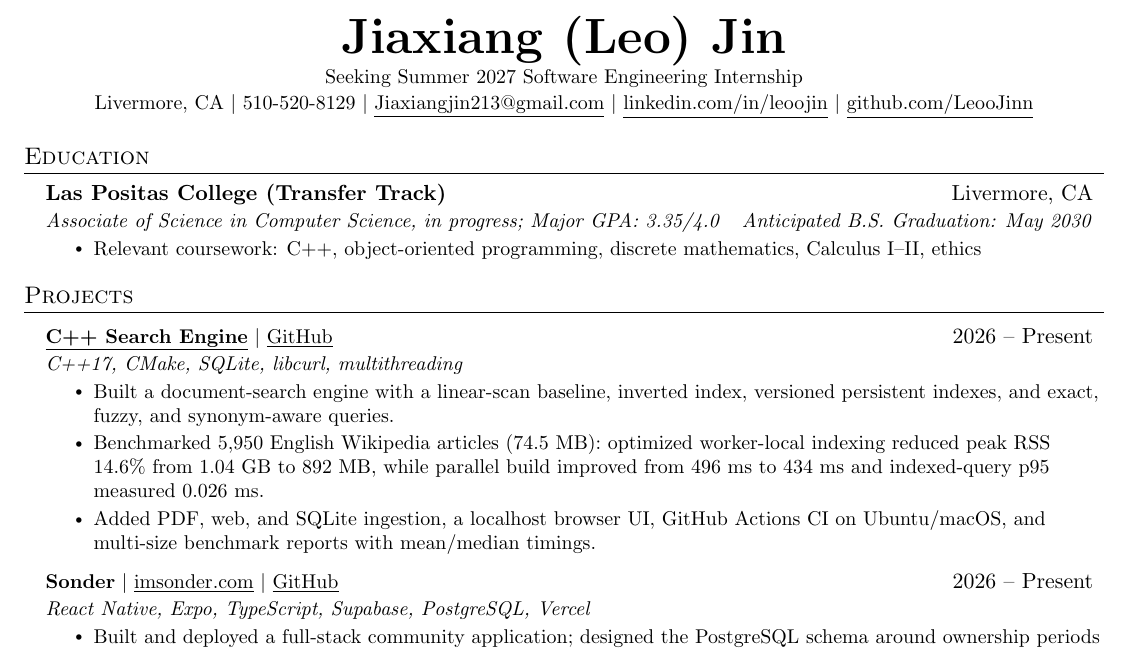
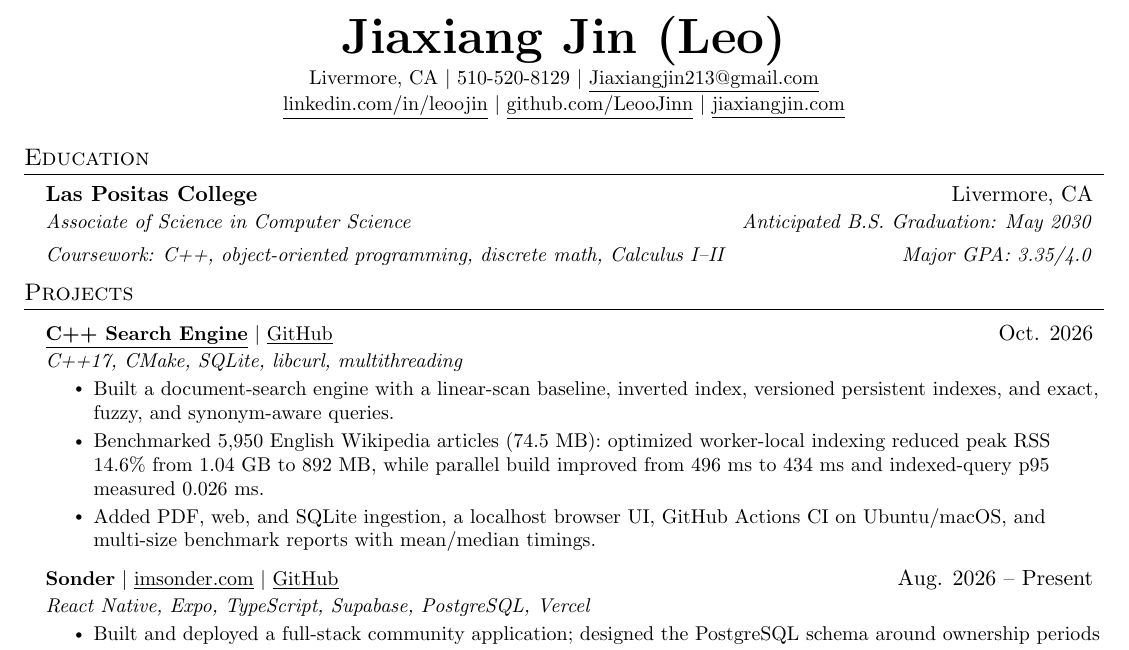
Before and after one commit to LeooJinn/LeooJinn.github.io, a LaTeX CV (Leo_Jin_Resume.tex): part of the page, cut so that both start at the same text. Compiled offline with pdfLaTeX.

Commit message:
Update resume and site copy; add website to resume header
Co-Authored-By: Weave Router <router@weaveos.com>

```diff
--- a/Leo_Jin_Resume.tex
+++ b/Leo_Jin_Resume.tex
@@ -51,6 +51,13 @@
     \end{tabular*}\vspace{-7pt}
 }
 
+\newcommand{\resumeSubSubheading}[2]{
+    \item
+    \begin{tabular*}{0.97\textwidth}{l@{\extracolsep{\fill}}r}
+      \textit{\small#1} & \textit{\small #2} \\
+    \end{tabular*}\vspace{-7pt}
+}
+
 \newcommand{\resumeProjectHeading}[2]{
     \item
     \begin{tabular*}{0.97\textwidth}{l@{\extracolsep{\fill}}r}
@@ -76,23 +83,22 @@
 
 %----------HEADING----------
 \begin{center}
-    \textbf{\Huge \scshape Jiaxiang (Leo) Jin} \\ \vspace{1pt}
-    \small Seeking Summer 2027 Software Engineering Internship \\ \vspace{1pt}
+    \textbf{\Huge \scshape Jiaxiang Jin (Leo)} \\ \vspace{1pt}
     \small Livermore, CA $|$ 510-520-8129 $|$
-    \href{mailto:Jiaxiangjin213@gmail.com}{\underline{Jiaxiangjin213@gmail.com}} $|$
-    \href{https://www.linkedin.com/in/leoojin/}{\underline{linkedin.com/in/leoojin}} $|$
-    \href{https://github.com/LeooJinn}{\underline{github.com/LeooJinn}}
+    \href{mailto:Jiaxiangjin213@gmail.com}{\underline{Jiaxiangjin213@gmail.com}} \\ \vspace{1pt}
+    \small \href{https://www.linkedin.com/in/leoojin/}{\underline{linkedin.com/in/leoojin}} $|$
+    \href{https://github.com/LeooJinn}{\underline{github.com/LeooJinn}} $|$
+    \href{https://jiaxiangjin.com}{\underline{jiaxiangjin.com}}
 \end{center}
 
 %-----------EDUCATION-----------
 \section{Education}
   \resumeSubHeadingListStart
     \resumeSubheading
-      {Las Positas College (Transfer Track)}{Livermore, CA}
-      {Associate of Science in Computer Science, in progress; Major GPA: 3.35/4.0}{Anticipated B.S. Graduation: May 2030}
-      \resumeItemListStart
-        \resumeItem{Relevant coursework: C++, object-oriented programming, discrete mathematics, Calculus I--II, ethics}
-      \resumeItemListEnd
+      {Las Positas College}{Livermore, CA}
+      {Associate of Science in Computer Science}{Anticipated B.S. Graduation: May 2030}
+      \resumeSubSubheading
+        {Coursework: C++, object-oriented programming, discrete math, Calculus I--II}{Major GPA: 3.35/4.0}
   \resumeSubHeadingListEnd
 
 %-----------PROJECTS-----------
@@ -101,7 +107,7 @@
       \resumeProjectHeadingWithTech
           {\textbf{\href{https://github.com/LeooJinn/cpp-search-engine}{\underline{C++ Search Engine}}} $|$ \href{https://github.com/LeooJinn/cpp-search-engine}{\underline{GitHub}}}
           {C++17, CMake, SQLite, libcurl, multithreading}
-          {2026 -- Present}
+          {Oct. 2026}
           \resumeItemListStart
             \resumeItem{Built a document-search engine with a linear-scan baseline, inverted index, versioned persistent indexes, and exact, fuzzy, and synonym-aware queries.}
             \resumeItem{Benchmarked 5,950 English Wikipedia articles (74.5 MB): optimized worker-local indexing reduced peak RSS 14.6\% from 1.04 GB to 892 MB, while parallel build improved from 496 ms to 434 ms and indexed-query p95 measured 0.026 ms.}
@@ -111,7 +117,7 @@
       \resumeProjectHeadingWithTech
           {\textbf{Sonder} $|$ \href{https://imsonder.com}{\underline{imsonder.com}} $|$ \href{https://github.com/LeooJinn/Sonder}{\underline{GitHub}}}
           {React Native, Expo, TypeScript, Supabase, PostgreSQL, Vercel}
-          {2026 -- Present}
+          {Aug. 2026 -- Present}
           \resumeItemListStart
             \resumeItem{Built and deployed a full-stack community application; designed the PostgreSQL schema around ownership periods so vehicle history transfers between owners while preserving authorship and access boundaries.}
             \resumeItem{Integrated the NHTSA vPIC API into VIN onboarding to populate vehicle year, make, model, engine, and trim; implemented authentication and public vehicle pages.}
```
Also changed, not shown: Leo_Jin_Resume.pdf, 1 other file.
